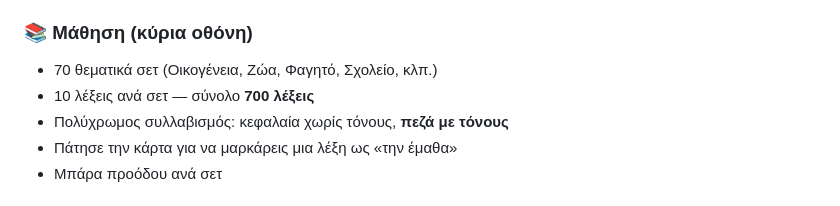
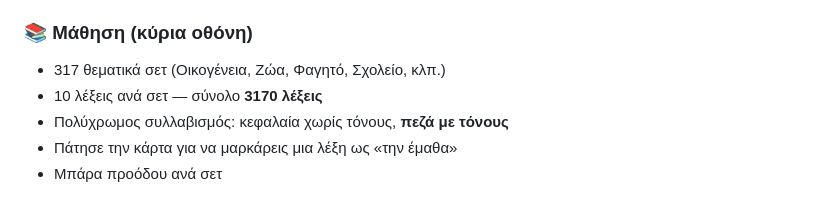
Before and after one commit to tonyskou/learn, a Markdown page: README.md, the part around the change. Drawn GitHub-style.

```diff
--- a/README.md
+++ b/README.md
@@ -22,8 +22,8 @@
 - **Συνέχεια χωρίς σύνδεση** (τοπική λειτουργία)
 
 ### 📚 Μάθηση (κύρια οθόνη)
-- 70 θεματικά σετ (Οικογένεια, Ζώα, Φαγητό, Σχολείο, κλπ.)
-- 10 λέξεις ανά σετ — σύνολο **700 λέξεις**
+- 317 θεματικά σετ (Οικογένεια, Ζώα, Φαγητό, Σχολείο, κλπ.)
+- 10 λέξεις ανά σετ — σύνολο **3170 λέξεις**
 - Πολύχρωμος συλλαβισμός: κεφαλαία χωρίς τόνους, **πεζά με τόνους**
 - Πάτησε την κάρτα για να μαρκάρεις μια λέξη ως «την έμαθα»
 - Μπάρα προόδου ανά σετ
```
